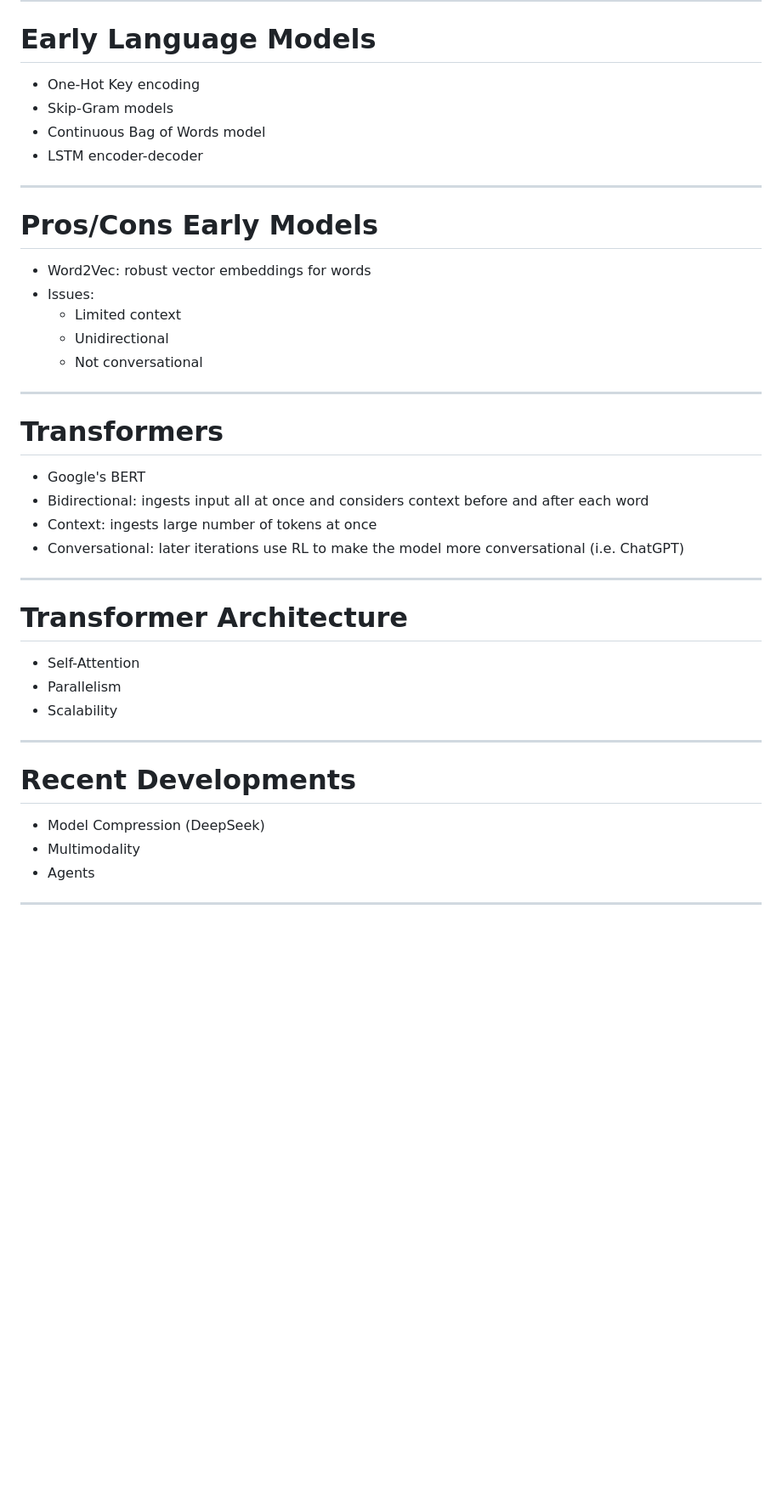
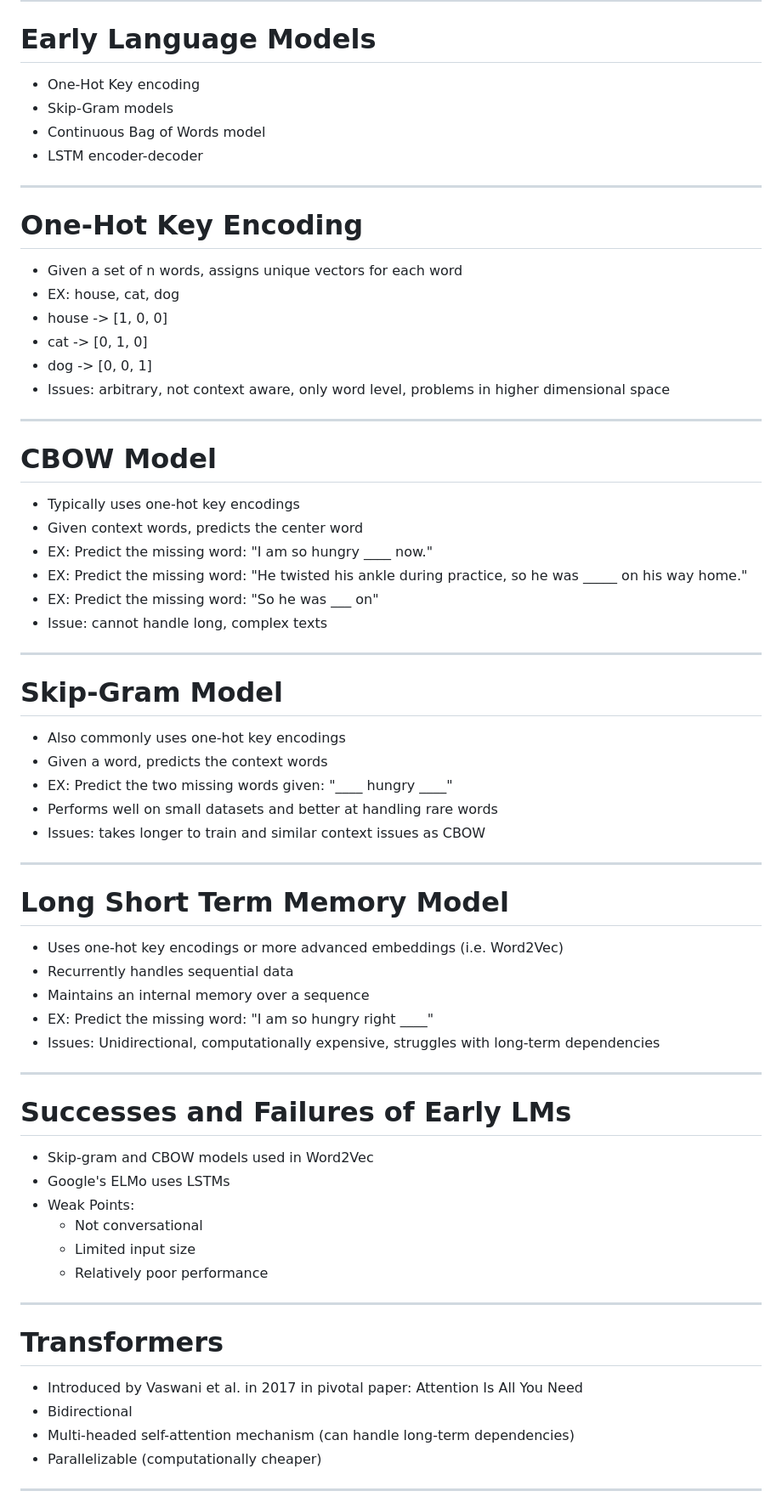
Before and after one commit to adit-bala/EdSpire, a Markdown page: docs/lesson1.md, the part around one of its changes. Shown at 85% size. GitHub-like rendering; blank space fills up the shorter version.

```diff
--- a/docs/lesson1.md
+++ b/docs/lesson1.md
@@ -241,10 +241,10 @@ _class: default invert
 
 # Early Language Models
 
-* One-Hot Key encoding
-* Skip-Gram models
-* Continuous Bag of Words model
-* LSTM encoder-decoder
+- One-Hot Key encoding
+- Skip-Gram models
+- Continuous Bag of Words model
+- LSTM encoder-decoder
 
 
 ---
@@ -253,13 +253,14 @@ _class: default invert
 _class: default invert
 -->
 
-# Pros/Cons Early Models
+# One-Hot Key Encoding
 
-* Word2Vec: robust vector embeddings for words
-* Issues:
-  * Limited context
-  * Unidirectional
-  * Not conversational
+* Given a set of n words, assigns unique vectors for each word
+* EX: house, cat, dog
+* house -> [1, 0, 0]
+* cat -> [0, 1, 0]
+* dog -> [0, 0, 1]
+* Issues: arbitrary, not context aware, only word level, problems in higher dimensional space
 
 
 ---
@@ -268,12 +269,14 @@ _class: default invert
 _class: default invert
 -->
 
-# Transformers
+# CBOW Model
 
-* Google's BERT
-* Bidirectional: ingests input all at once and considers context before and after each word
-* Context: ingests large number of tokens at once
-* Conversational: later iterations use RL to make the model more conversational (i.e. ChatGPT)
+* Typically uses one-hot key encodings
+* Given context words, predicts the center word
+* EX: Predict the missing word: "I am so hungry ____ now."
+* EX: Predict the missing word: "He twisted his ankle during practice, so he was _____ on his way home."
+* EX: Predict the missing word: "So he was ___ on"
+* Issue: cannot handle long, complex texts
 
 
 ---
@@ -282,11 +285,13 @@ _class: default invert
 _class: default invert
 -->
 
-# Transformer Architecture
+# Skip-Gram Model
 
-* Self-Attention
-* Parallelism
-* Scalability
+* Also commonly uses one-hot key encodings
+* Given a word, predicts the context words
+* EX: Predict the two missing words given: "____ hungry ____"
+* Performs well on small datasets and better at handling rare words
+* Issues: takes longer to train and similar context issues as CBOW
 
 
 ---
@@ -296,11 +301,41 @@ _class: default invert
 _class: default invert
 -->
 
-# Recent Developments
-
-* Model Compression (DeepSeek)
-* Multimodality
-* Agents
+# Long Short Term Memory Model
+* Uses one-hot key encodings or more advanced embeddings (i.e. Word2Vec)
+* Recurrently handles sequential data
+* Maintains an internal memory over a sequence
+* EX: Predict the missing word: "I am so hungry right ____"
+* Issues: Unidirectional, computationally expensive, struggles with long-term dependencies
 
 
 ---
+
+
+<!--
+_class: default invert
+-->
+
+# Successes and Failures of Early LMs
+* Skip-gram and CBOW models used in Word2Vec
+* Google's ELMo uses LSTMs
+* Weak Points:
+  * Not conversational
+  * Limited input size
+  * Relatively poor performance
+
+---
+
+<!--
+_class: default invert
+-->
+
+# Transformers
+- Introduced by Vaswani et al. in 2017 in pivotal paper: Attention Is All You Need
+- Bidirectional
+- Multi-headed self-attention mechanism (can handle long-term dependencies)
+- Parallelizable (computationally cheaper)
+
+
+---
+
```
Also changed, not shown: other parts of docs/lesson1.md (+23 -0 lines).
